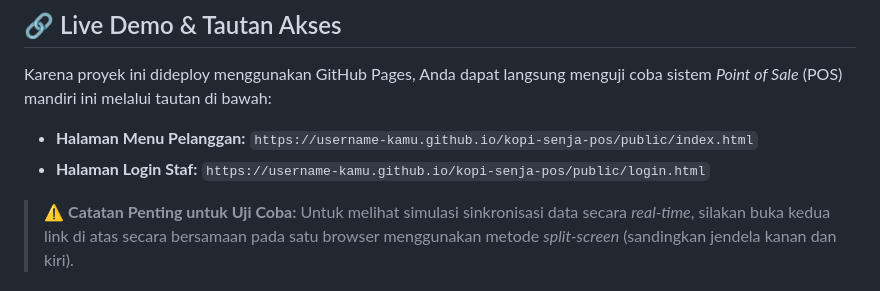
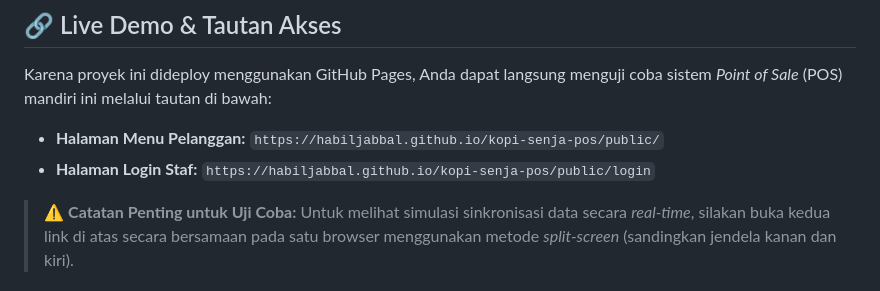
Before and after one commit to Habiljabbal/kopi-senja-pos, a Markdown page: README.md, the part around the change. Rendered like a GitHub page.

Commit message:
docs: menambahkan link live demo di readme

```diff
--- a/README.md
+++ b/README.md
@@ -8,8 +8,8 @@ Proyek ini dibangun murni di sisi *frontend* menggunakan arsitektur *Simulated C
 
 Karena proyek ini dideploy menggunakan GitHub Pages, Anda dapat langsung menguji coba sistem *Point of Sale* (POS) mandiri ini melalui tautan di bawah:
 
-* **Halaman Menu Pelanggan:** `https://username-kamu.github.io/kopi-senja-pos/public/index.html`
-* **Halaman Login Staf:** `https://username-kamu.github.io/kopi-senja-pos/public/login.html`
+* **Halaman Menu Pelanggan:** `https://habiljabbal.github.io/kopi-senja-pos/public/`
+* **Halaman Login Staf:** `https://habiljabbal.github.io/kopi-senja-pos/public/login`
 
 > ⚠️ **Catatan Penting untuk Uji Coba:** Untuk melihat simulasi sinkronisasi data secara *real-time*, silakan buka kedua link di atas secara bersamaan pada satu browser menggunakan metode *split-screen* (sandingkan jendela kanan dan kiri).
 
```
